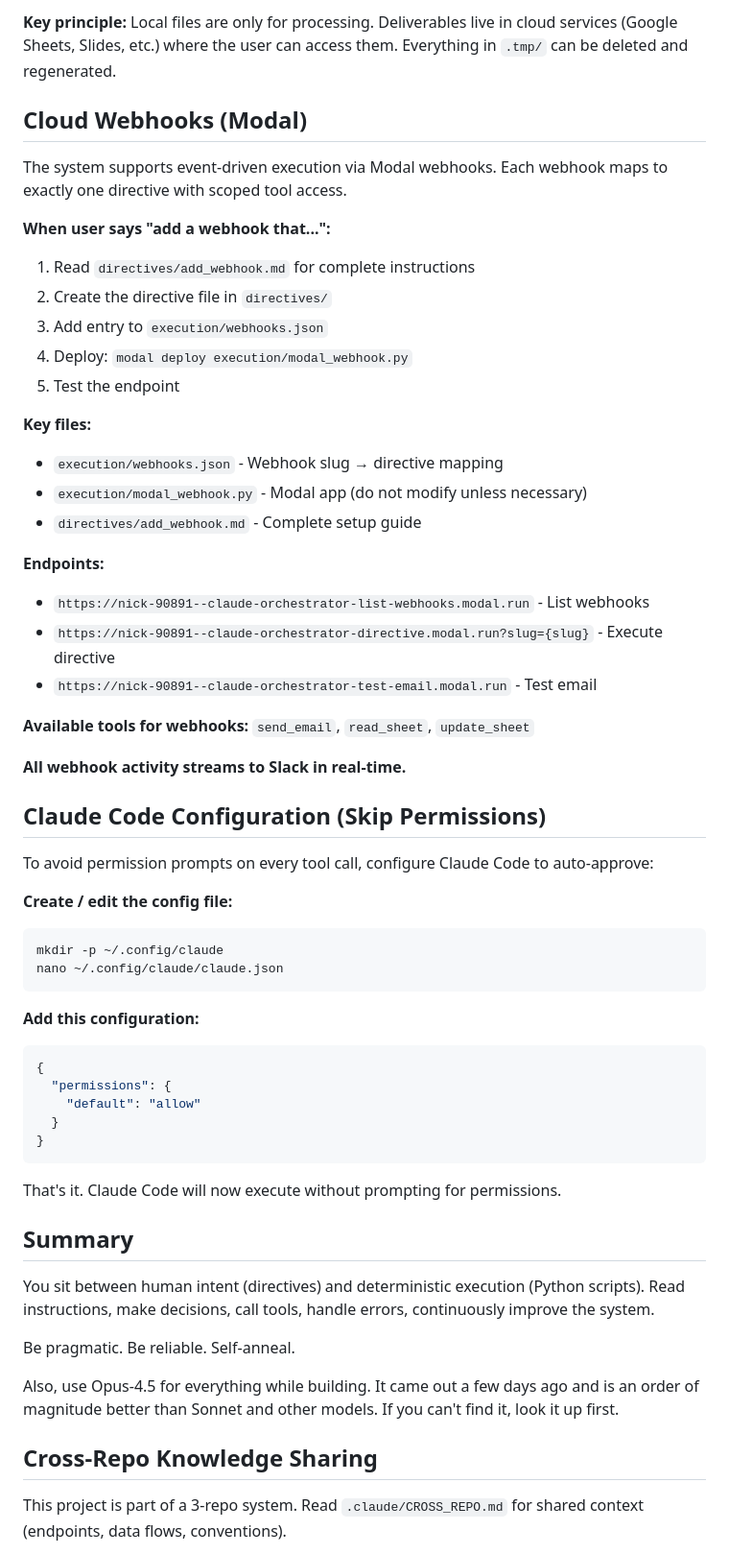
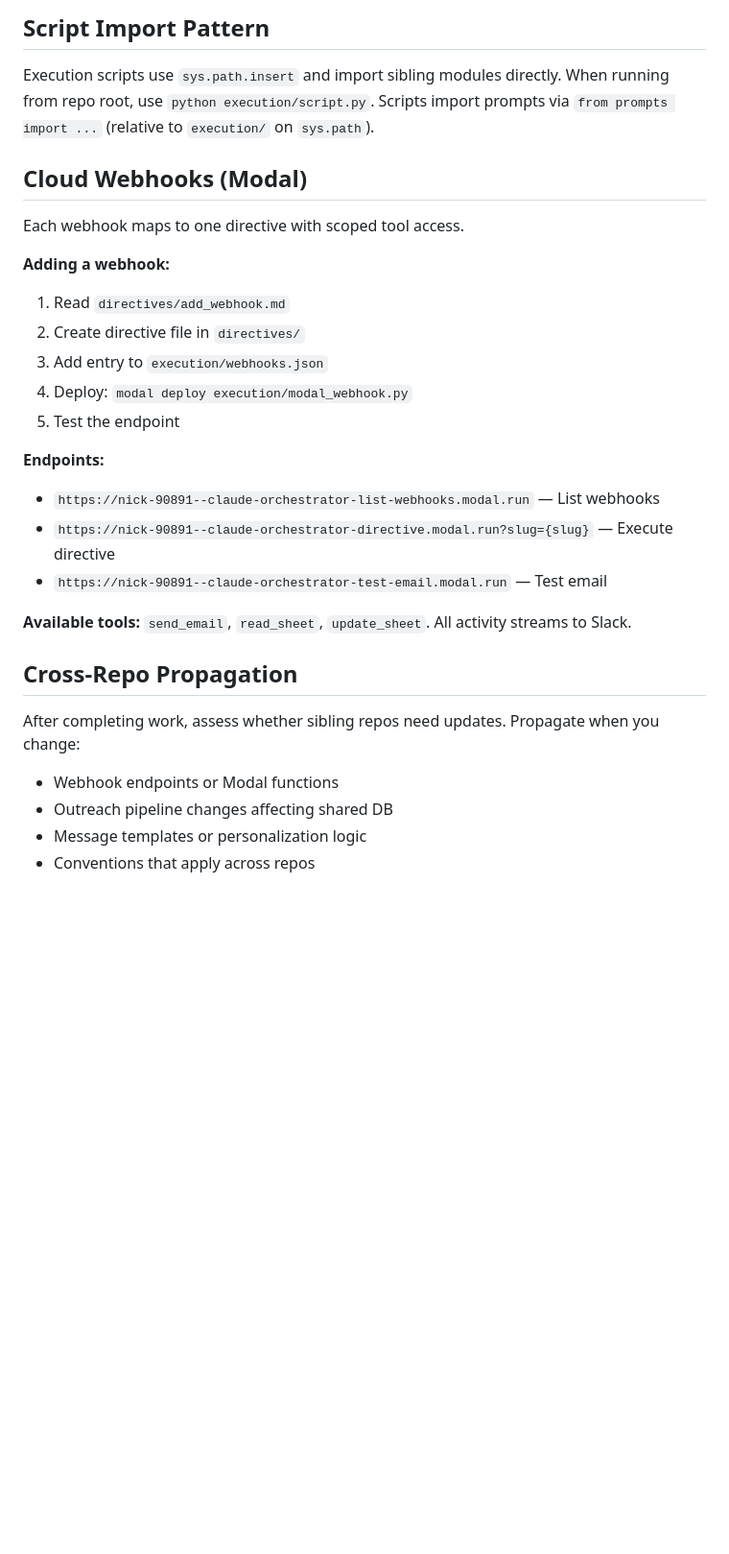
Before and after one commit to Ianshaw93/multichannel-outreach, a Markdown page: CLAUDE.md, the part around one of its changes. Shown at 96% size. GitHub-like rendering; blank space fills up the shorter version.

````diff
--- a/CLAUDE.md
+++ b/CLAUDE.md
@@ -94,61 +115,31 @@ Errors are learning opportunities. When something breaks:
 
-**Key principle:** Local files are only for processing. Deliverables live in cloud services (Google Sheets, Slides, etc.) where the user can access them. Everything in `.tmp/` can be deleted and regenerated.
+## Script Import Pattern
+
+Execution scripts use `sys.path.insert` and import sibling modules directly. When running from repo root, use `python execution/script.py`. Scripts import prompts via `from prompts import ...` (relative to `execution/` on `sys.path`).
 
 ## Cloud Webhooks (Modal)
 
-The system supports event-driven execution via Modal webhooks. Each webhook maps to exactly one directive with scoped tool access.
+Each webhook maps to one directive with scoped tool access.
 
-**When user says "add a webhook that...":**
-1. Read `directives/add_webhook.md` for complete instructions
-2. Create the directive file in `directives/`
+**Adding a webhook:**
+1. Read `directives/add_webhook.md`
+2. Create directive file in `directives/`
 3. Add entry to `execution/webhooks.json`
 4. Deploy: `modal deploy execution/modal_webhook.py`
 5. Test the endpoint
 
-**Key files:**
-- `execution/webhooks.json` - Webhook slug → directive mapping
-- `execution/modal_webhook.py` - Modal app (do not modify unless necessary)
-- `directives/add_webhook.md` - Complete setup guide
+**Endpoints:**
+- `https://nick-90891--claude-orchestrator-list-webhooks.modal.run` — List webhooks
+- `https://nick-90891--claude-orchestrator-directive.modal.run?slug={slug}` — Execute directive
+- `https://nick-90891--claude-orchestrator-test-email.modal.run` — Test email
 
-**Endpoints:**
-- `https://nick-90891--claude-orchestrator-list-webhooks.modal.run` - List webhooks
-- `https://nick-90891--claude-orchestrator-directive.modal.run?slug={slug}` - Execute directive
-- `https://nick-90891--claude-orchestrator-test-email.modal.run` - Test email
+**Available tools:** `send_email`, `read_sheet`, `update_sheet`. All activity streams to Slack.
 
-**Available tools for webhooks:** `send_email`, `read_sheet`, `update_sheet`
+## Cross-Repo Propagation
 
-**All webhook activity streams to Slack in real-time.**
+After completing work, assess whether sibling repos need updates. Propagate when you change:
+- Webhook endpoints or Modal functions
+- Outreach pipeline changes affecting shared DB
+- Message templates or personalization logic
+- Conventions that apply across repos
 
-## Claude Code Configuration (Skip Permissions)
-
-To avoid permission prompts on every tool call, configure Claude Code to auto-approve:
-
-**Create / edit the config file:**
-```bash
-mkdir -p ~/.config/claude
-nano ~/.config/claude/claude.json
-```
-
-**Add this configuration:**
-```json
-{
-  "permissions": {
-    "default": "allow"
-  }
-}
-```
-
-That's it. Claude Code will now execute without prompting for permissions.
-
-## Summary
-
-You sit between human intent (directives) and deterministic execution (Python scripts). Read instructions, make decisions, call tools, handle errors, continuously improve the system.
-
-Be pragmatic. Be reliable. Self-anneal.
-
-Also, use Opus-4.5 for everything while building. It came out a few days ago and is an order of magnitude better than Sonnet and other models. If you can't find it, look it up first.
-
-## Cross-Repo Knowledge Sharing
-
-This project is part of a 3-repo system. Read `.claude/CROSS_REPO.md` for shared context (endpoints, data flows, conventions).
-
````
Also changed, not shown: other parts of CLAUDE.md (+80 -75 lines), .claude/CROSS_REPO.md (+11 -0 lines), directives/health_check_system.md (added, +75 -0 lines).
